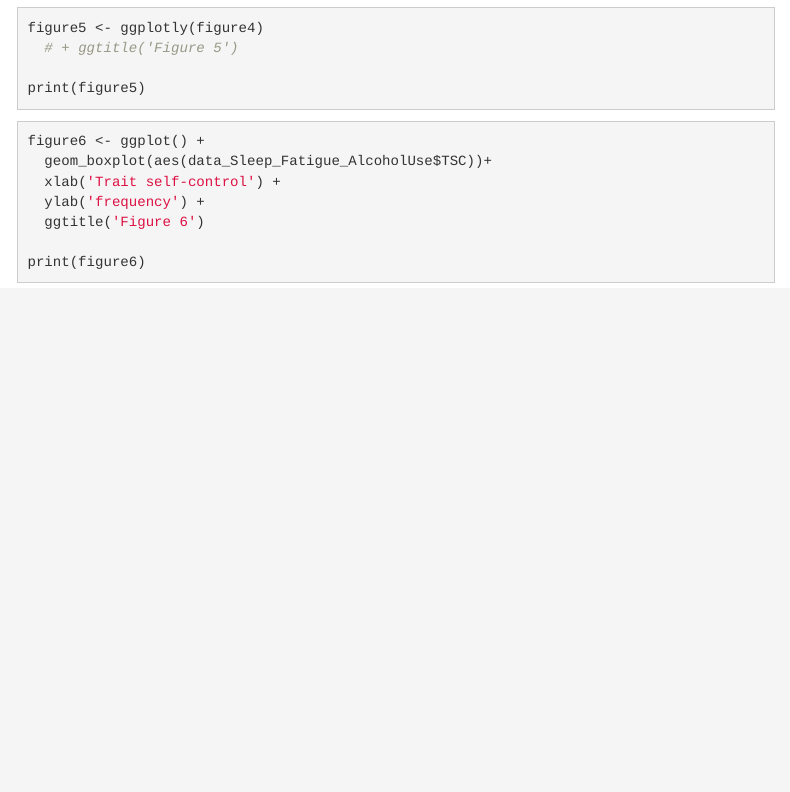
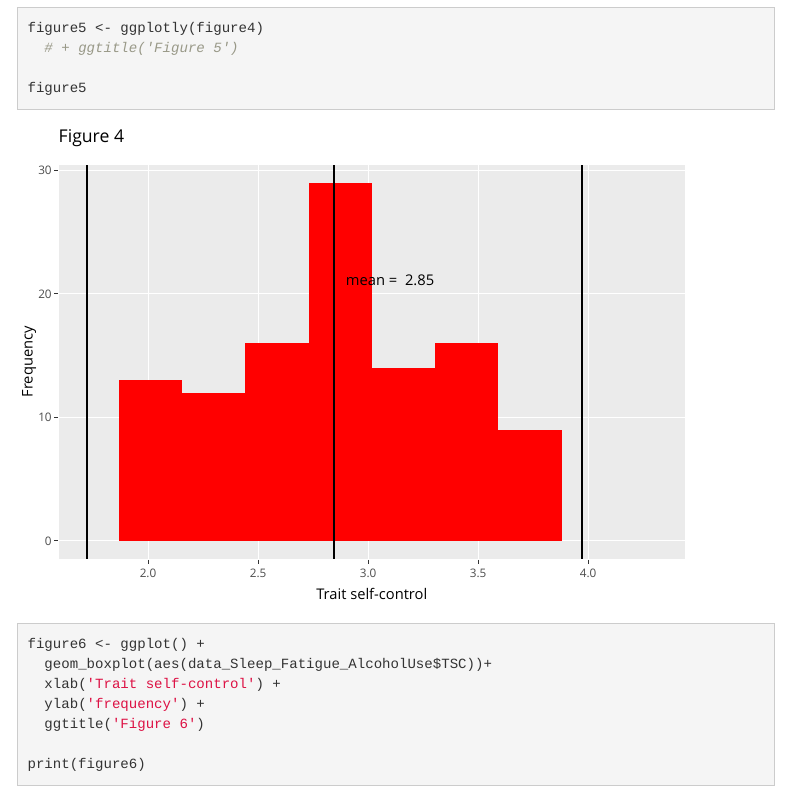
Before and after one commit to tychobrouwer/0HV130-Applied-Data-Skills, an R Markdown document (Assignment Final Report Exploratory Data Analysis/assignment_FinalReport_{50}.Rmd): the page in a window 1100 px wide, from 5620 px down. Rendered offline with R 4.5, knitr and Pandoc, with nearby package versions; some code elsewhere in the file could not run offline; menus at the side of the page are left out.

Commit message:
fix figure5

````diff
--- a/Assignment Final Report Exploratory Data Analysis/assignment_FinalReport_{50}.Rmd
+++ b/Assignment Final Report Exploratory Data Analysis/assignment_FinalReport_{50}.Rmd
@@ -143,7 +143,7 @@ print(figure4)
 figure5 <- ggplotly(figure4)
   # + ggtitle('Figure 5')
 
-print(figure5)
+figure5
 ```
 
 ```{r}
````
Also changed, not shown: Assignment Final Report Exploratory Data Analysis/assignment_FinalReport_{50}.Rmd (2 more changed lines), 1 other file.
